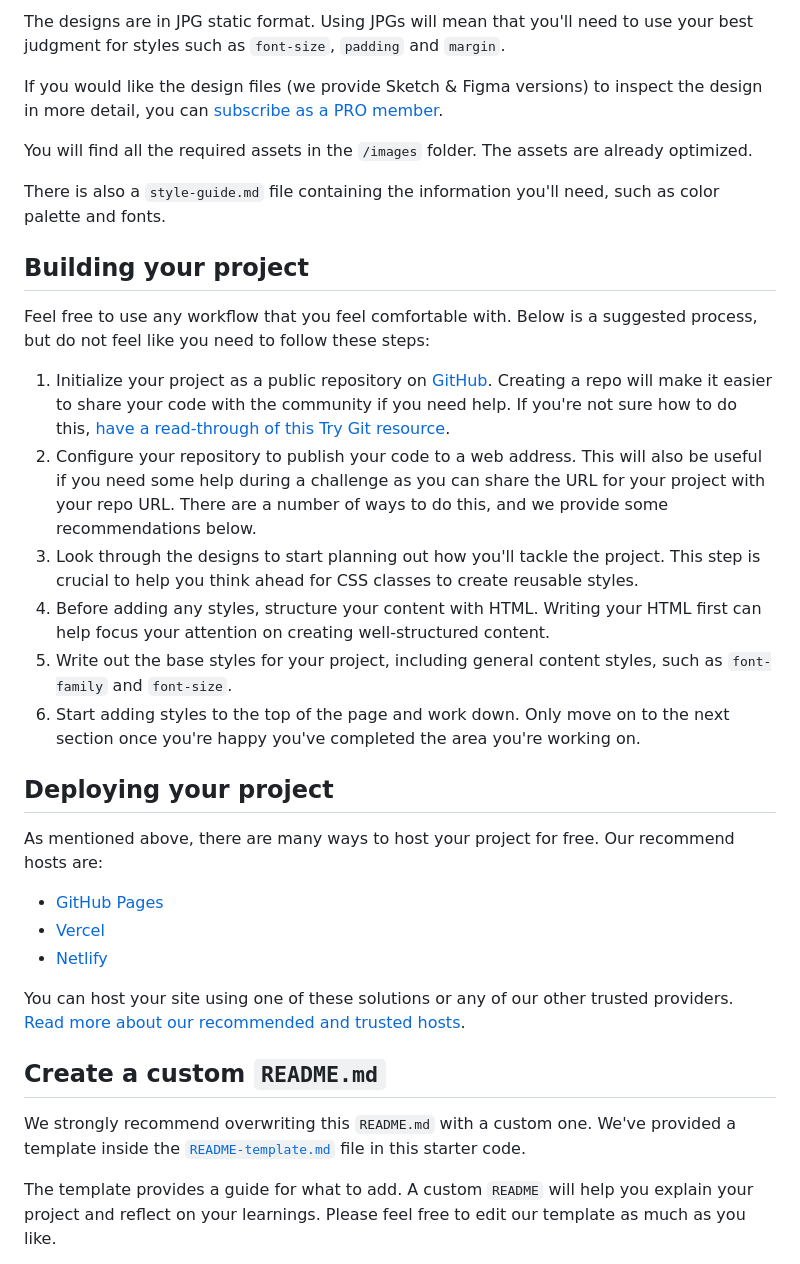
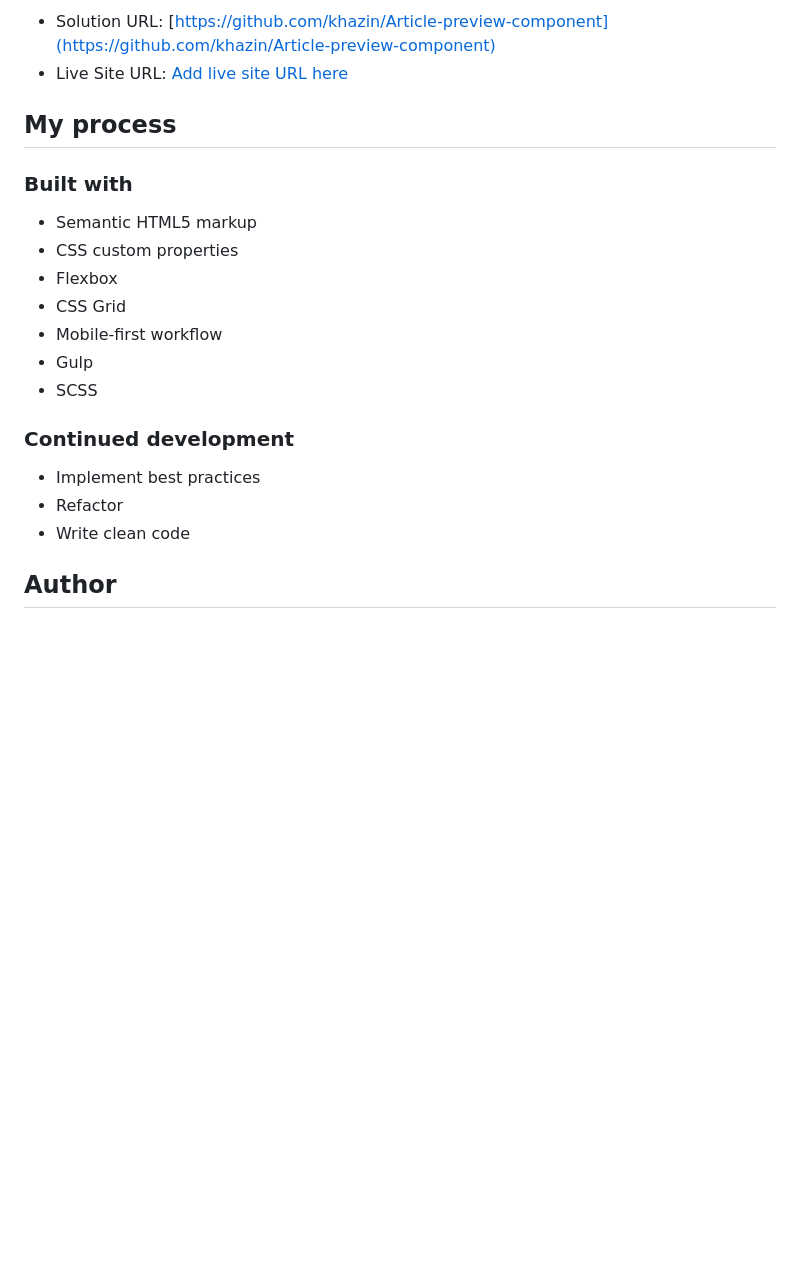
Before and after one commit to khazin/Article-preview-component, a Markdown page: README.md, the part around the change printed below. Rendered like a GitHub page; blank space fills up the shorter version.

```diff
--- a/README.md
+++ b/README.md
@@ -31,36 +33,25 @@ Your task is to build out the project to the designs inside the `/design` folder
 
-The designs are in JPG static format. Using JPGs will mean that you'll need to use your best judgment for styles such as `font-size`, `padding` and `margin`.
+- Solution URL: [https://github.com/khazin/Article-preview-component](https://github.com/khazin/Article-preview-component)
+- Live Site URL: [Add live site URL here](https://your-live-site-url.com)
 
-If you would like the design files (we provide Sketch & Figma versions) to inspect the design in more detail, you can [subscribe as a PRO member](https://www.frontendmentor.io/pro).
+## My process
 
-You will find all the required assets in the `/images` folder. The assets are already optimized.
+### Built with
 
-There is also a `style-guide.md` file containing the information you'll need, such as color palette and fonts.
+- Semantic HTML5 markup
+- CSS custom properties
+- Flexbox
+- CSS Grid
+- Mobile-first workflow
+- Gulp
+- SCSS
 
-## Building your project
 
-Feel free to use any workflow that you feel comfortable with. Below is a suggested process, but do not feel like you need to follow these steps:
+### Continued development
 
-1. Initialize your project as a public repository on [GitHub](https://github.com/). Creating a repo will make it easier to share your code with the community if you need help. If you're not sure how to do this, [have a read-through of this Try Git resource](https://try.github.io/).
-2. Configure your repository to publish your code to a web address. This will also be useful if you need some help during a challenge as you can share the URL for your project with your repo URL. There are a number of ways to do this, and we provide some recommendations below.
-3. Look through the designs to start planning out how you'll tackle the project. This step is crucial to help you think ahead for CSS classes to create reusable styles.
-4. Before adding any styles, structure your content with HTML. Writing your HTML first can help focus your attention on creating well-structured content.
-5. Write out the base styles for your project, including general content styles, such as `font-family` and `font-size`.
-6. Start adding styles to the top of the page and work down. Only move on to the next section once you're happy you've completed the area you're working on.
+- Implement best practices
+- Refactor
+- Write clean code
 
-## Deploying your project
+## Author
 
-As mentioned above, there are many ways to host your project for free. Our recommend hosts are:
-
-- [GitHub Pages](https://pages.github.com/)
-- [Vercel](https://vercel.com/)
-- [Netlify](https://www.netlify.com/)
-
-You can host your site using one of these solutions or any of our other trusted providers. [Read more about our recommended and trusted hosts](https://medium.com/frontend-mentor/frontend-mentor-trusted-hosting-providers-bf000dfebe).
-
-## Create a custom `README.md`
-
-We strongly recommend overwriting this `README.md` with a custom one. We've provided a template inside the [`README-template.md`](./README-template.md) file in this starter code.
-
-The template provides a guide for what to add. A custom `README` will help you explain your project and reflect on your learnings. Please feel free to edit our template as much as you like.
-
```
Also changed, not shown: other parts of README.md (+22 -46 lines), README-template.md (deleted, +0 -111 lines), screenshot/desktop-active.png (added), screenshot/desktop.png (added), screenshot/mobile-active.png (added), screenshot/mobile.png (added), 1 other file.
